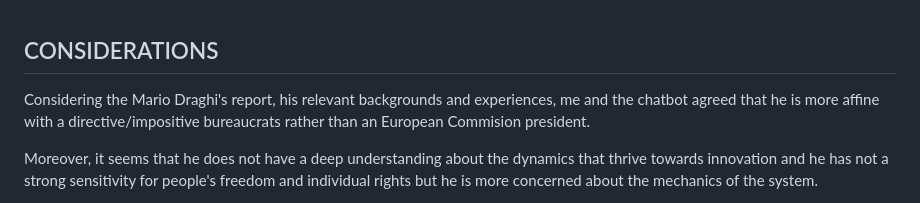
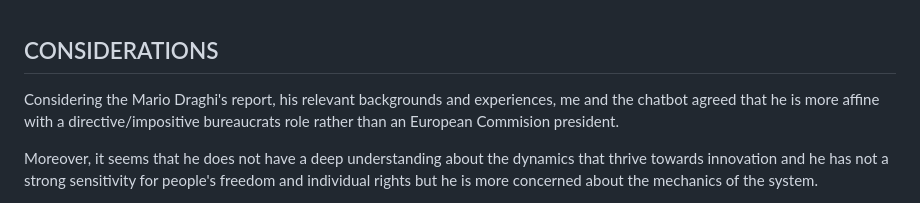
Before and after one commit to robang74/chatgpt-answered-prompts, a Markdown page: Draghi-report-about-innovation-01.md, the part around the change. Drawn GitHub-style.

Commit message:
Draghi-report-about-innovation-01.md words missing, restored

```diff
--- a/Draghi-report-about-innovation-01.md
+++ b/Draghi-report-about-innovation-01.md
@@ -176,7 +176,7 @@ In conclusion, the **Bazaar model** is a powerful alternative, particularly in k
 
 ## CONSIDERATIONS
 
-Considering the Mario Draghi's report, his relevant backgrounds and experiences, me and the chatbot agreed that he is more affine with a directive/impositive bureaucrats rather than an European Commision president.
+Considering the Mario Draghi's report, his relevant backgrounds and experiences, me and the chatbot agreed that he is more affine with a directive/impositive bureaucrats role rather than an European Commision president.
 
 Moreover, it seems that he does not have a deep understanding about the dynamics that thrive towards innovation and he has not a strong sensitivity for people's freedom and individual rights but he is more concerned about the mechanics of the system.
 
```
